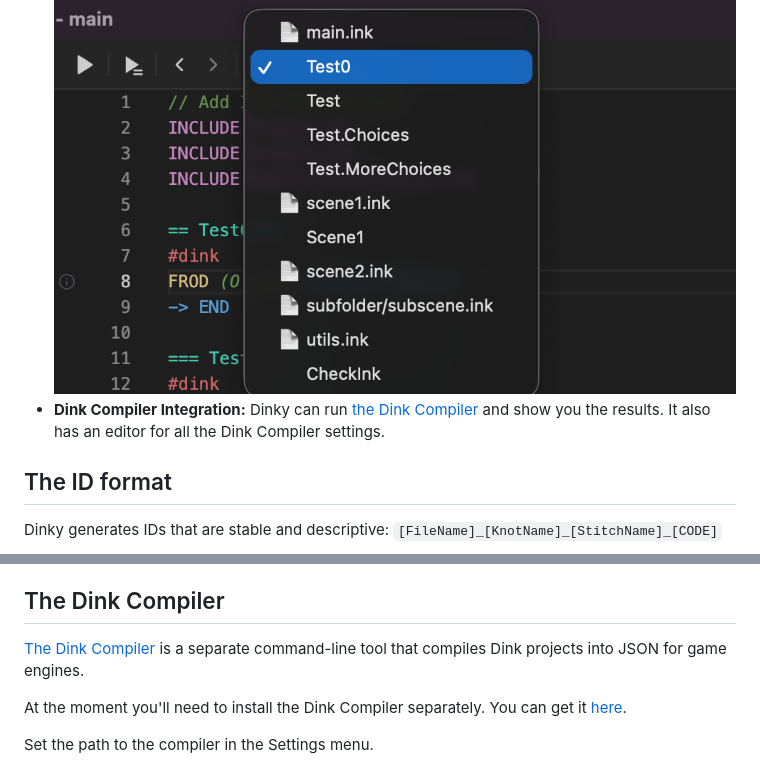
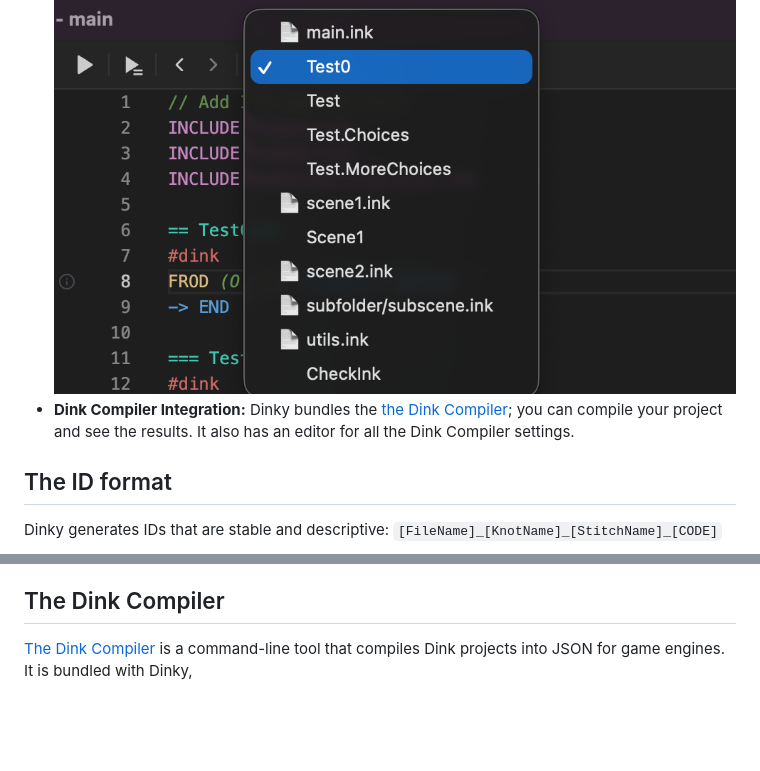
Before and after one commit to wildwinter/dinky, a Markdown page: README.md, 2 parts joined by grey strips. GitHub-like rendering; blank space fills up the shorter version.

Commit message:
Bundle compiler.

```diff
--- a/README.md
+++ b/README.md
@@ -75,7 +75,7 @@ Dinky generates an ID for every line of text or choice. It's hidden in the edito
 ![Errors](doc/Errors.png)
 - **Knot/Stitch Navigation:** Go straight to a particular knot or stitch.
 ![Navigations](doc/Navigations.png)
-- **Dink Compiler Integration:** Dinky can run [the Dink Compiler](#the-dink-compiler) and show you the results. It also has an editor for all the Dink Compiler settings.
+- **Dink Compiler Integration:** Dinky bundles the [the Dink Compiler](#the-dink-compiler); you can compile your project and see the results. It also has an editor for all the Dink Compiler settings.
 
 ## The ID format
 
@@ -95,11 +95,7 @@ Dinky generates IDs that are stable and descriptive:
 
 ## The Dink Compiler
 
-[The Dink Compiler](https://github.com/wildwinter/dink) is a separate command-line tool that compiles Dink projects into JSON for game engines.
-
-At the moment you'll need to install the Dink Compiler separately. You can get it [here](https://github.com/wildwinter/dink/releases).
-
-Set the path to the compiler in the Settings menu.
+[The Dink Compiler](https://github.com/wildwinter/dink) is a command-line tool that compiles Dink projects into JSON for game engines. It is bundled with Dinky,
 
 ![Dink Compile](doc/DinkCompile.png)
 
```
Also changed, not shown: doc/Dinky.png (added), 10 other files.
